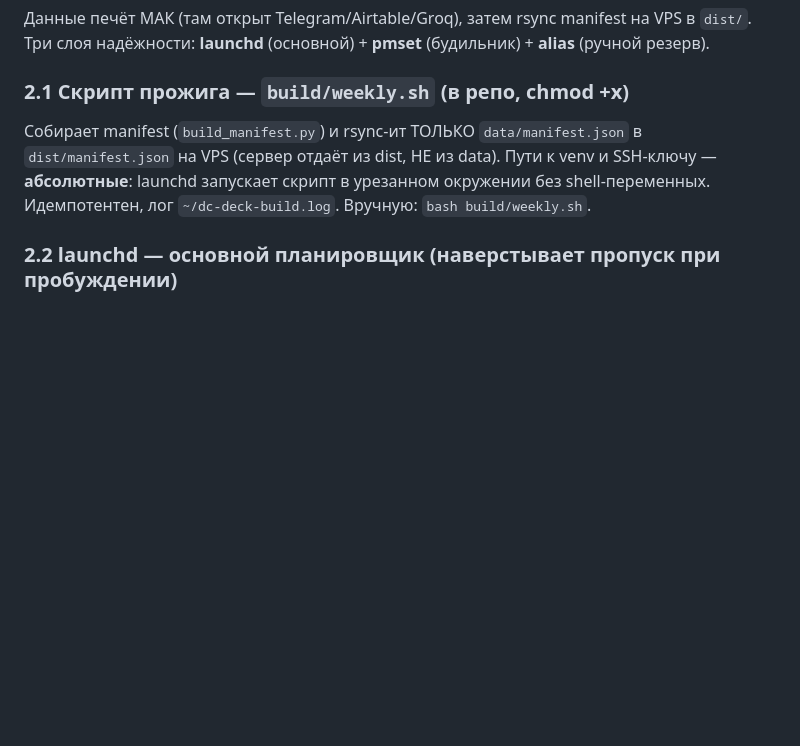
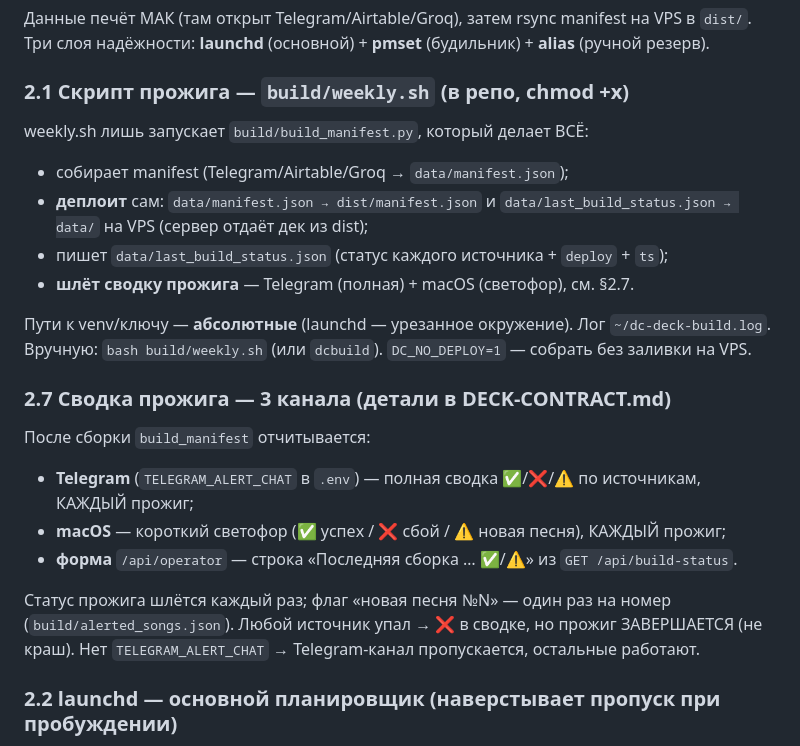
Before and after one commit to Dannymor94/dc_slide_auto, a Markdown page: DEPLOY.md, the part around the change. GitHub-like rendering; blank space fills up the shorter version.

```diff
--- a/DEPLOY.md
+++ b/DEPLOY.md
@@ -190,10 +190,25 @@ convert → rsync в обе папки. Эндпоинт подхватит на
 Три слоя надёжности: **launchd** (основной) + **pmset** (будильник) + **alias** (ручной резерв).
 
 ### 2.1 Скрипт прожига — `build/weekly.sh` (в репо, chmod +x)
-Собирает manifest (`build_manifest.py`) и rsync-ит ТОЛЬКО `data/manifest.json` в `dist/manifest.json`
-на VPS (сервер отдаёт из dist, НЕ из data). Пути к venv и SSH-ключу — **абсолютные**: launchd
-запускает скрипт в урезанном окружении без shell-переменных. Идемпотентен, лог `~/dc-deck-build.log`.
-Вручную: `bash build/weekly.sh`.
+weekly.sh лишь запускает `build/build_manifest.py`, который делает ВСЁ:
+- собирает manifest (Telegram/Airtable/Groq → `data/manifest.json`);
+- **деплоит** сам: `data/manifest.json → dist/manifest.json` и
+  `data/last_build_status.json → data/` на VPS (сервер отдаёт дек из dist);
+- пишет `data/last_build_status.json` (статус каждого источника + `deploy` + `ts`);
+- **шлёт сводку прожига** — Telegram (полная) + macOS (светофор), см. §2.7.
+
+Пути к venv/ключу — **абсолютные** (launchd — урезанное окружение). Лог `~/dc-deck-build.log`.
+Вручную: `bash build/weekly.sh` (или `dcbuild`). `DC_NO_DEPLOY=1` — собрать без заливки на VPS.
+
+### 2.7 Сводка прожига — 3 канала (детали в DECK-CONTRACT.md)
+После сборки `build_manifest` отчитывается:
+- **Telegram** (`TELEGRAM_ALERT_CHAT` в `.env`) — полная сводка ✅/❌/⚠️ по источникам, КАЖДЫЙ прожиг;
+- **macOS** — короткий светофор (✅ успех / ❌ сбой / ⚠️ новая песня), КАЖДЫЙ прожиг;
+- **форма** `/api/operator` — строка «Последняя сборка … ✅/⚠️» из `GET /api/build-status`.
+
+Статус прожига шлётся каждый раз; флаг «новая песня №N» — один раз на номер (`build/alerted_songs.json`).
+Любой источник упал → ❌ в сводке, но прожиг ЗАВЕРШАЕТСЯ (не краш). Нет `TELEGRAM_ALERT_CHAT` →
+Telegram-канал пропускается, остальные работают.
 
 ### 2.2 launchd — основной планировщик (наверстывает пропуск при пробуждении)
 Почему launchd, а не cron: если Мак спал в субботу 12:00, launchd **выполнит пропущенную задачу
```
Also changed, not shown: DECK-CONTRACT.md (+28 -12 lines).
